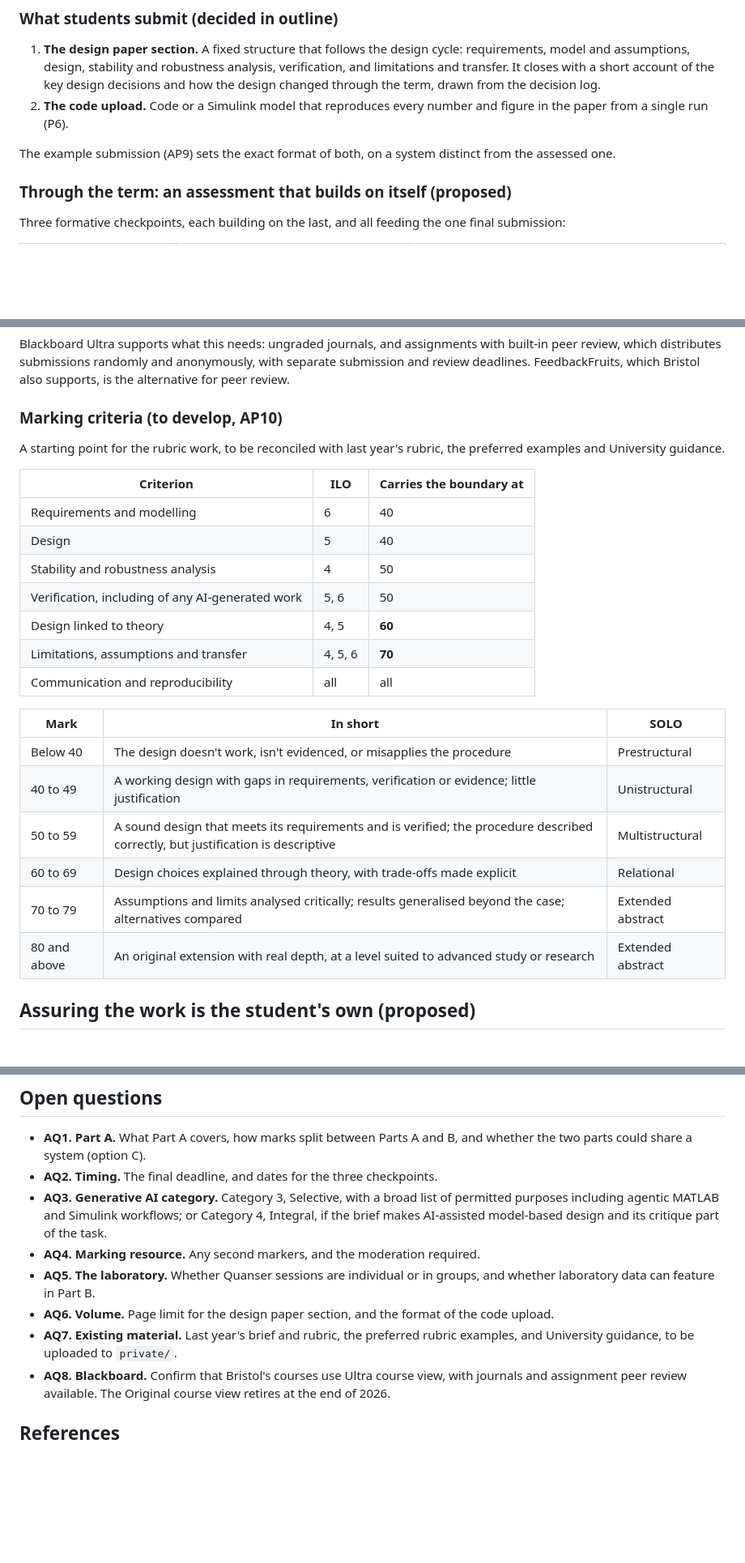
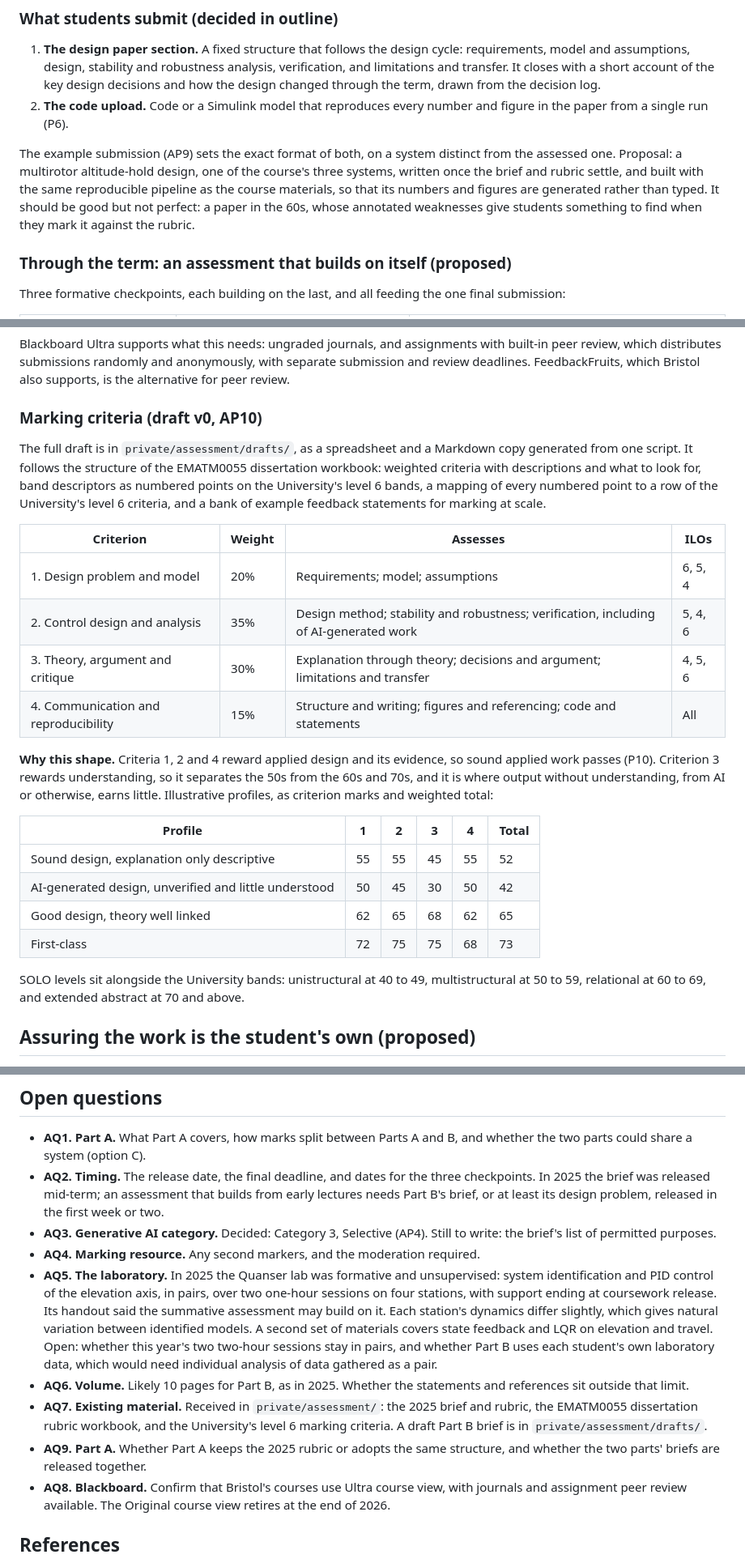
Before and after one commit to CADE30008/cade30008.github.io, a Markdown page: ASSESSMENT.md, 3 parts joined by grey strips. Shown at 81% size. Drawn GitHub-style; blank space fills up the shorter version.

Commit message:
Assessment: Category 3 AI, 2025 baseline, draft rubric shape
Record the decision on generative AI: Category 3, Selective, with the
brief making clear that AI is not required and that using it without
understanding the principles and the design cycle is likely to score
poorly.

Summarise the 2025 coursework as the baseline, and what carries forward
and what changes. Replace the placeholder criteria with the draft v0
rubric's four weighted criteria, with illustrative mark profiles. Note
the 2025 Quanser lab arrangements, the example submission plan, earlier
release timing, and whether Part A shares the rubric.

The draft rubric workbook, its generator and the draft Part B brief are
in private/, which git ignores.

Co-Authored-By: Claude Opus 5 <noreply@anthropic.com>

```diff
--- a/ASSESSMENT.md
+++ b/ASSESSMENT.md
@@ -77,7 +104,12 @@ AQ1 and AQ5.
    figure in the paper from a single run (P6).
 
 The example submission (AP9) sets the exact format of both, on a system distinct
-from the assessed one.
+from the assessed one. Proposal: a multirotor altitude-hold design, one of the
+course's three systems, written once the brief and rubric settle, and built with
+the same reproducible pipeline as the course materials, so that its numbers and
+figures are generated rather than typed. It should be good but not perfect: a
+paper in the 60s, whose annotated weaknesses give students something to find
+when they mark it against the rubric.
 
 ### Through the term: an assessment that builds on itself (proposed)
 
@@ -103,29 +135,38 @@ with built-in peer review, which distributes submissions randomly and
 anonymously, with separate submission and review deadlines. FeedbackFruits,
 which Bristol also supports, is the alternative for peer review.
 
-### Marking criteria (to develop, AP10)
+### Marking criteria (draft v0, AP10)
 
-A starting point for the rubric work, to be reconciled with last year's rubric,
-the preferred examples and University guidance.
+The full draft is in `private/assessment/drafts/`, as a spreadsheet and a
+Markdown copy generated from one script. It follows the structure of the
+EMATM0055 dissertation workbook: weighted criteria with descriptions and what to
+look for, band descriptors as numbered points on the University's level 6 bands,
+a mapping of every numbered point to a row of the University's level 6 criteria,
+and a bank of example feedback statements for marking at scale.
 
-| Criterion | ILO | Carries the boundary at |
-|---|---|---|
-| Requirements and modelling | 6 | 40 |
-| Design | 5 | 40 |
-| Stability and robustness analysis | 4 | 50 |
-| Verification, including of any AI-generated work | 5, 6 | 50 |
-| Design linked to theory | 4, 5 | **60** |
-| Limitations, assumptions and transfer | 4, 5, 6 | **70** |
-| Communication and reproducibility | all | all |
+| Criterion | Weight | Assesses | ILOs |
+|---|---|---|---|
+| 1. Design problem and model | 20% | Requirements; model; assumptions | 6, 5, 4 |
+| 2. Control design and analysis | 35% | Design method; stability and robustness; verification, including of AI-generated work | 5, 4, 6 |
+| 3. Theory, argument and critique | 30% | Explanation through theory; decisions and argument; limitations and transfer | 4, 5, 6 |
+| 4. Communication and reproducibility | 15% | Structure and writing; figures and referencing; code and statements | All |
 
-| Mark | In short | SOLO |
-|---|---|---|
-| Below 40 | The design doesn't work, isn't evidenced, or misapplies the procedure | Prestructural |
-| 40 to 49 | A working design with gaps in requirements, verification or evidence; little justification | Unistructural |
-| 50 to 59 | A sound design that meets its requirements and is verified; the procedure described correctly, but justification is descriptive | Multistructural |
-| 60 to 69 | Design choices explained through theory, with trade-offs made explicit | Relational |
-| 70 to 79 | Assumptions and limits analysed critically; results generalised beyond the case; alternatives compared | Extended abstract |
-| 80 and above | An original extension with real depth, at a level suited to advanced study or research | Extended abstract |
+**Why this shape.** Criteria 1, 2 and 4 reward applied design and its evidence,
+so sound applied work passes (P10). Criterion 3 rewards understanding, so it
+separates the 50s from the 60s and 70s, and it is where output without
+understanding, from AI or otherwise, earns little. Illustrative profiles, as
+criterion marks and weighted total:
+
+| Profile | 1 | 2 | 3 | 4 | Total |
+|---|---|---|---|---|---|
+| Sound design, explanation only descriptive | 55 | 55 | 45 | 55 | 52 |
+| AI-generated design, unverified and little understood | 50 | 45 | 30 | 50 | 42 |
+| Good design, theory well linked | 62 | 65 | 68 | 62 | 65 |
+| First-class | 72 | 75 | 75 | 68 | 73 |
+
+SOLO levels sit alongside the University bands: unistructural at 40 to 49,
+multistructural at 50 to 59, relational at 60 to 69, and extended abstract at 70
+and above.
 
 ## Assuring the work is the student's own (proposed)
 
@@ -187,18 +228,30 @@ never misconduct.
 
 - **AQ1. Part A.** What Part A covers, how marks split between Parts A and B, and
   whether the two parts could share a system (option C).
-- **AQ2. Timing.** The final deadline, and dates for the three checkpoints.
-- **AQ3. Generative AI category.** Category 3, Selective, with a broad list of
-  permitted purposes including agentic MATLAB and Simulink workflows; or
-  Category 4, Integral, if the brief makes AI-assisted model-based design and its
-  critique part of the task.
+- **AQ2. Timing.** The release date, the final deadline, and dates for the three
+  checkpoints. In 2025 the brief was released mid-term; an assessment that builds
+  from early lectures needs Part B's brief, or at least its design problem,
+  released in the first week or two.
+- **AQ3. Generative AI category.** Decided: Category 3, Selective (AP4). Still
+  to write: the brief's list of permitted purposes.
 - **AQ4. Marking resource.** Any second markers, and the moderation required.
-- **AQ5. The laboratory.** Whether Quanser sessions are individual or in groups,
-  and whether laboratory data can feature in Part B.
-- **AQ6. Volume.** Page limit for the design paper section, and the format of the
-  code upload.
-- **AQ7. Existing material.** Last year's brief and rubric, the preferred rubric
-  examples, and University guidance, to be uploaded to `private/`.
+- **AQ5. The laboratory.** In 2025 the Quanser lab was formative and
+  unsupervised: system identification and PID control of the elevation axis, in
+  pairs, over two one-hour sessions on four stations, with support ending at
+  coursework release. Its handout said the summative assessment may build on it.
+  Each station's dynamics differ slightly, which gives natural variation between
+  identified models. A second set of materials covers state feedback and LQR on
+  elevation and travel. Open: whether this year's two two-hour sessions stay in
+  pairs, and whether Part B uses each student's own laboratory data, which would
+  need individual analysis of data gathered as a pair.
+- **AQ6. Volume.** Likely 10 pages for Part B, as in 2025. Whether the
+  statements and references sit outside that limit.
+- **AQ7. Existing material.** Received in `private/assessment/`: the 2025 brief
+  and rubric, the EMATM0055 dissertation rubric workbook, and the University's
+  level 6 marking criteria. A draft Part B brief is in
+  `private/assessment/drafts/`.
+- **AQ9. Part A.** Whether Part A keeps the 2025 rubric or adopts the same
+  structure, and whether the two parts' briefs are released together.
 - **AQ8. Blackboard.** Confirm that Bristol's courses use Ultra course view,
   with journals and assignment peer review available. The Original course view
   retires at the end of 2026.
```
Also changed, not shown: other parts of ASSESSMENT.md (+29 -2 lines).
